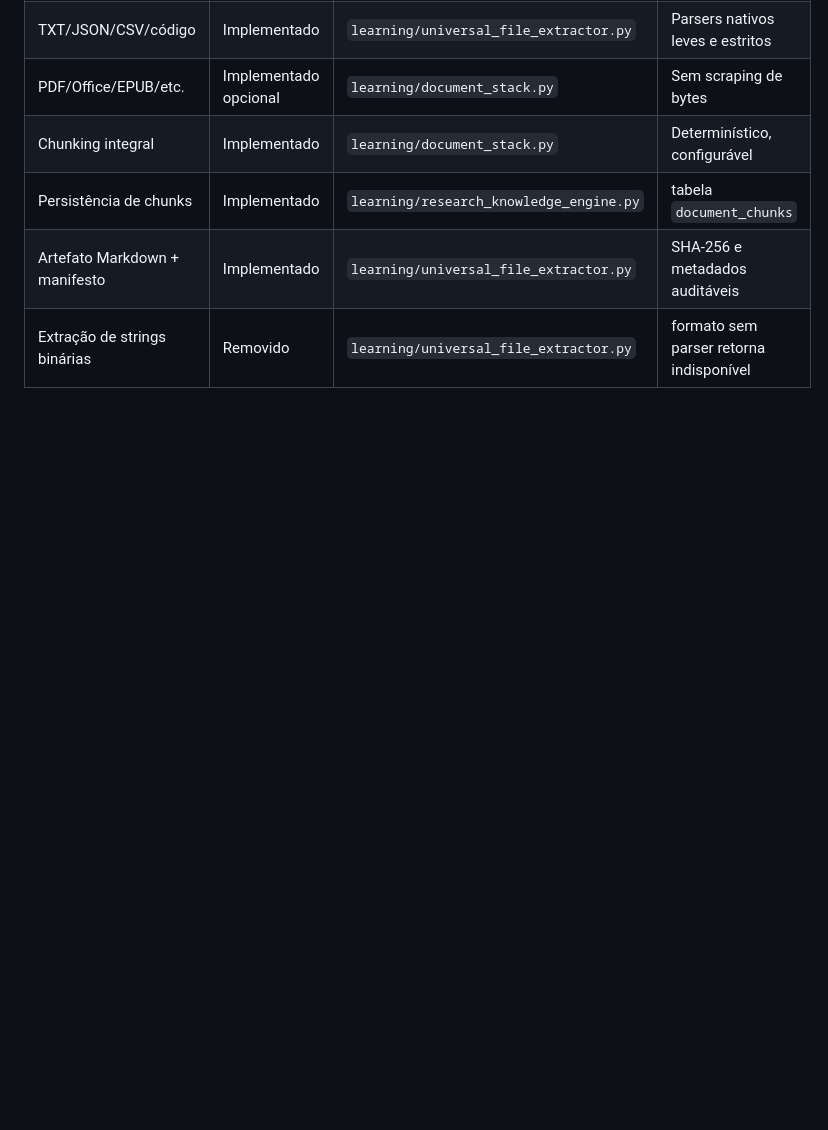
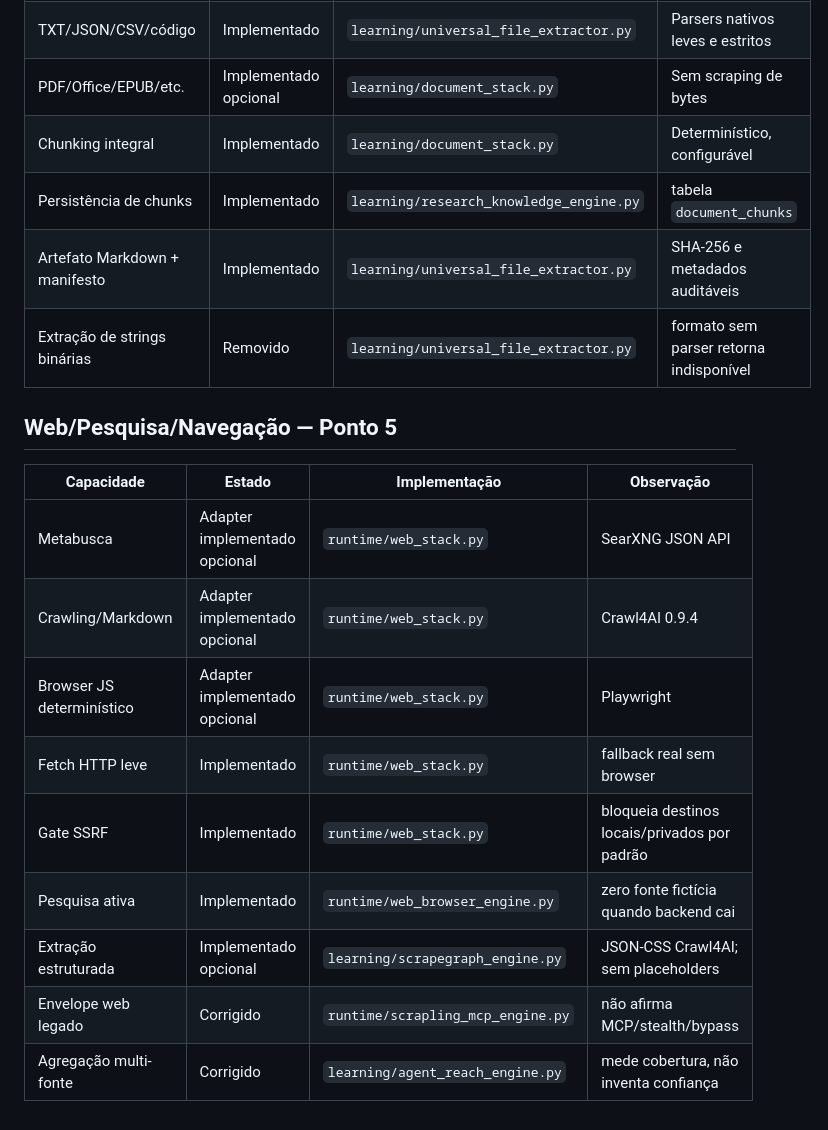
Before and after one commit to eron233/jarvis_core, a Markdown page: docs/referencia/system_capabilities_index.md, the part around the change. Drawn GitHub-style; blank space fills up the shorter version.

Commit message:
docs(web): register point 5 capabilities

```diff
--- a/docs/referencia/system_capabilities_index.md
+++ b/docs/referencia/system_capabilities_index.md
@@ -238,3 +238,18 @@ Este indice resume o que ja existe no JARVIS, onde cada capacidade mora, como o
 | Persistência de chunks | Implementado | `learning/research_knowledge_engine.py` | tabela `document_chunks` |
 | Artefato Markdown + manifesto | Implementado | `learning/universal_file_extractor.py` | SHA-256 e metadados auditáveis |
 | Extração de strings binárias | Removido | `learning/universal_file_extractor.py` | formato sem parser retorna indisponível |
+
+
+## Web/Pesquisa/Navegação — Ponto 5
+
+| Capacidade | Estado | Implementação | Observação |
+|---|---|---|---|
+| Metabusca | Adapter implementado opcional | `runtime/web_stack.py` | SearXNG JSON API |
+| Crawling/Markdown | Adapter implementado opcional | `runtime/web_stack.py` | Crawl4AI 0.9.4 |
+| Browser JS determinístico | Adapter implementado opcional | `runtime/web_stack.py` | Playwright |
+| Fetch HTTP leve | Implementado | `runtime/web_stack.py` | fallback real sem browser |
+| Gate SSRF | Implementado | `runtime/web_stack.py` | bloqueia destinos locais/privados por padrão |
+| Pesquisa ativa | Implementado | `runtime/web_browser_engine.py` | zero fonte fictícia quando backend cai |
+| Extração estruturada | Implementado opcional | `learning/scrapegraph_engine.py` | JSON-CSS Crawl4AI; sem placeholders |
+| Envelope web legado | Corrigido | `runtime/scrapling_mcp_engine.py` | não afirma MCP/stealth/bypass |
+| Agregação multi-fonte | Corrigido | `learning/agent_reach_engine.py` | mede cobertura, não inventa confiança |
```
